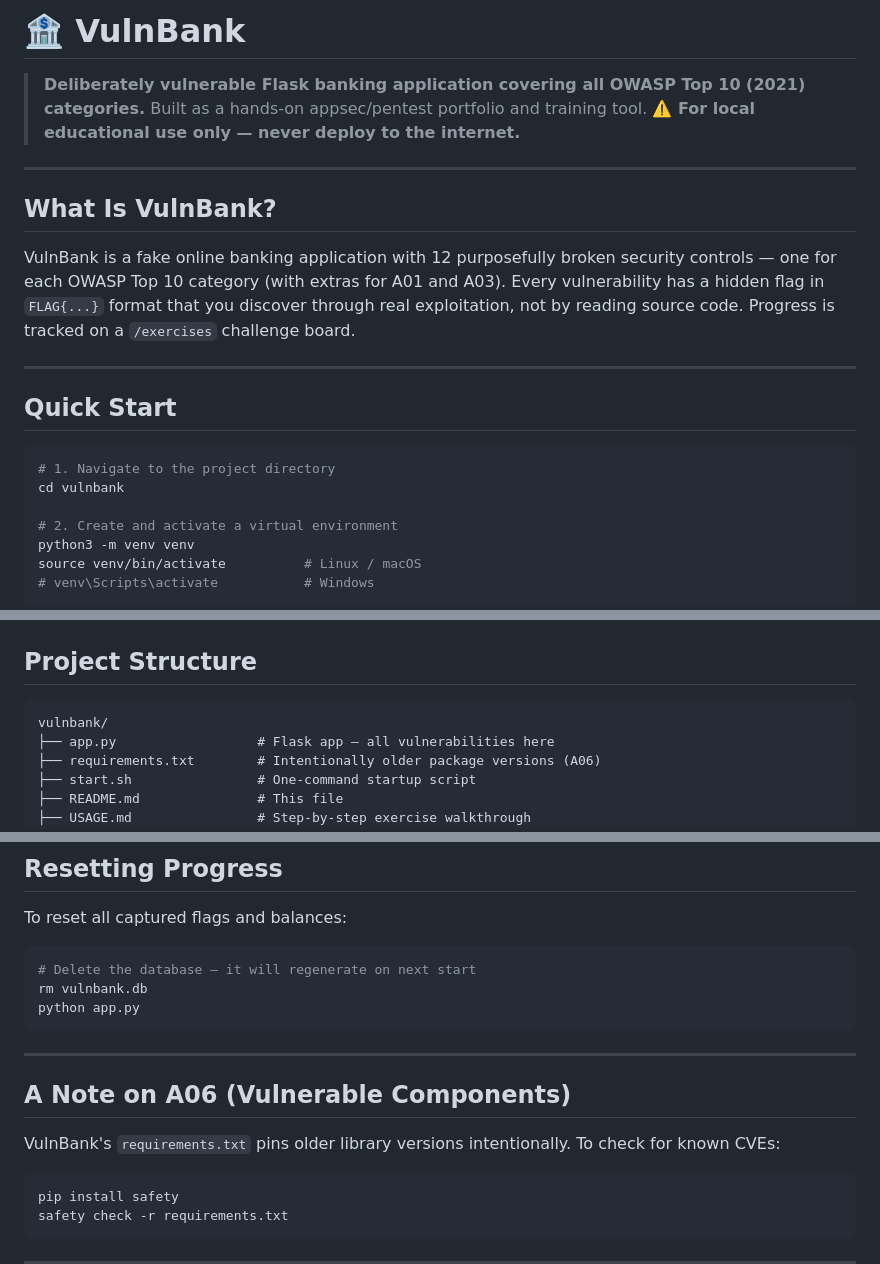
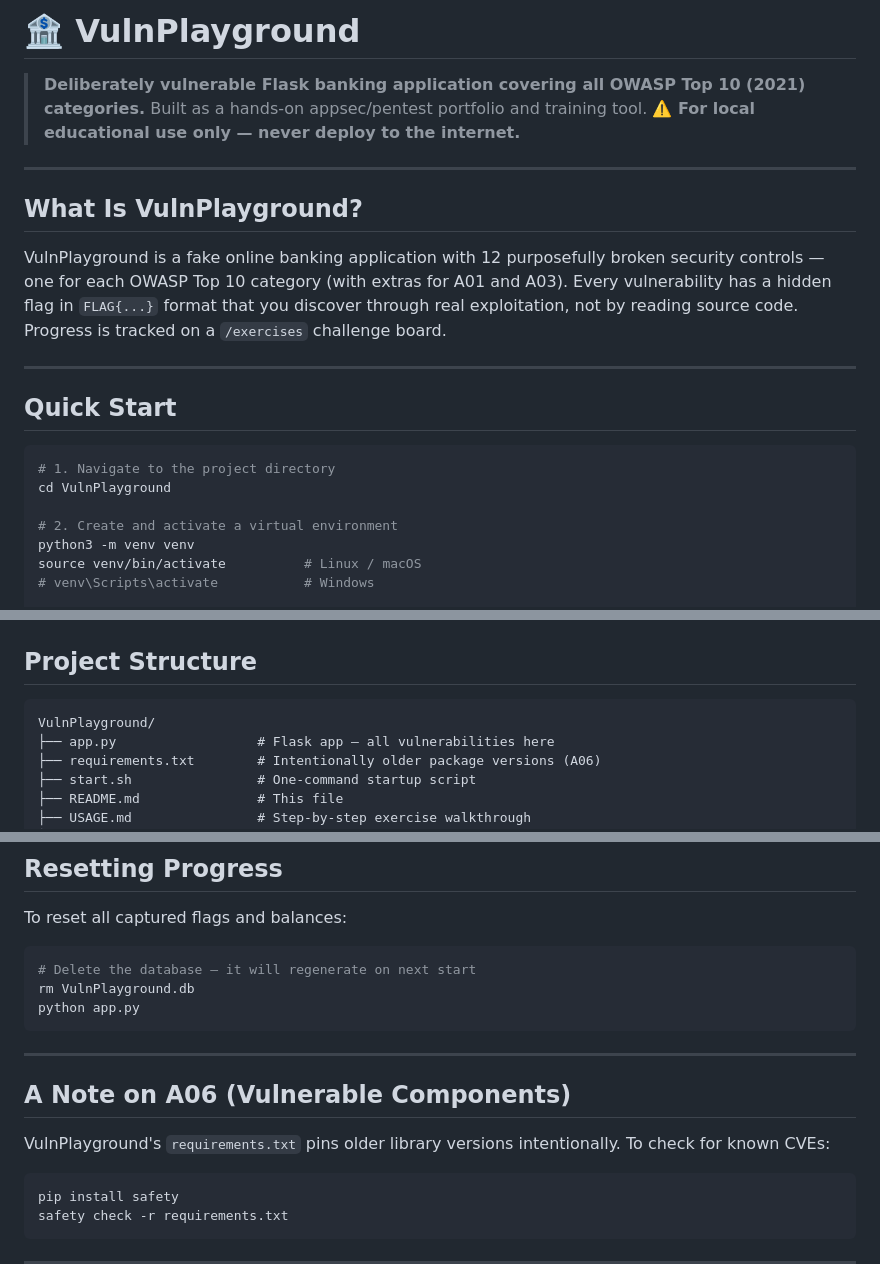
Before and after one commit to hali34/VulnPlaygroud, a Markdown page: README.md, 3 parts joined by grey strips. Rendered like a GitHub page.

Commit message:
Rename VulnBank to VulnPlayground in README

````diff
--- a/README.md
+++ b/README.md
@@ -1,4 +1,4 @@
-# 🏦 VulnBank
+# 🏦 VulnPlayground
 
 > **Deliberately vulnerable Flask banking application covering all OWASP Top 10 (2021) categories.**
 > Built as a hands-on appsec/pentest portfolio and training tool.
@@ -6,9 +6,9 @@
 
 ---
 
-## What Is VulnBank?
+## What Is VulnPlayground?
 
-VulnBank is a fake online banking application with 12 purposefully broken security controls — one for each OWASP Top 10 category (with extras for A01 and A03). Every vulnerability has a hidden flag in `FLAG{...}` format that you discover through real exploitation, not by reading source code. Progress is tracked on a `/exercises` challenge board.
+VulnPlayground is a fake online banking application with 12 purposefully broken security controls — one for each OWASP Top 10 category (with extras for A01 and A03). Every vulnerability has a hidden flag in `FLAG{...}` format that you discover through real exploitation, not by reading source code. Progress is tracked on a `/exercises` challenge board.
 
 ---
 
@@ -16,7 +16,7 @@ VulnBank is a fake online banking application with 12 purposefully broken securi
 
 ```bash
 # 1. Navigate to the project directory
-cd vulnbank
+cd VulnPlayground
 
 # 2. Create and activate a virtual environment
 python3 -m venv venv
@@ -67,7 +67,7 @@ Open **http://127.0.0.1:5000** in your browser.
 ## Project Structure
 
 ```
-vulnbank/
+VulnPlayground/
 ├── app.py                  # Flask app — all vulnerabilities here
 ├── requirements.txt        # Intentionally older package versions (A06)
 ├── start.sh                # One-command startup script
@@ -120,7 +120,7 @@ To reset all captured flags and balances:
 
 ```bash
 # Delete the database — it will regenerate on next start
-rm vulnbank.db
+rm VulnPlayground.db
 python app.py
 ```
 
@@ -128,7 +128,7 @@ python app.py
 
 ## A Note on A06 (Vulnerable Components)
 
-VulnBank's `requirements.txt` pins older library versions intentionally. To check for known CVEs:
+VulnPlayground's `requirements.txt` pins older library versions intentionally. To check for known CVEs:
 
 ```bash
 pip install safety
````
